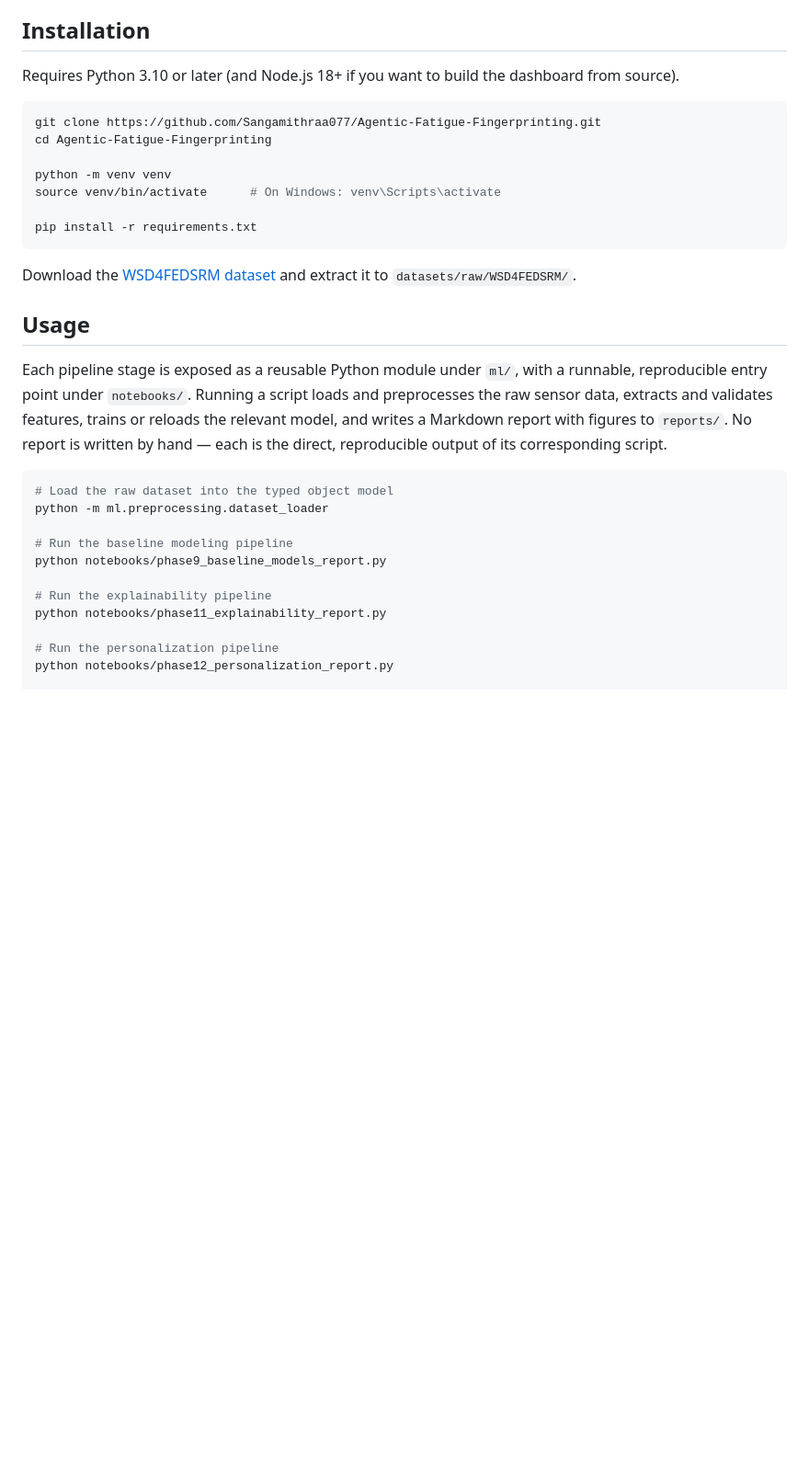
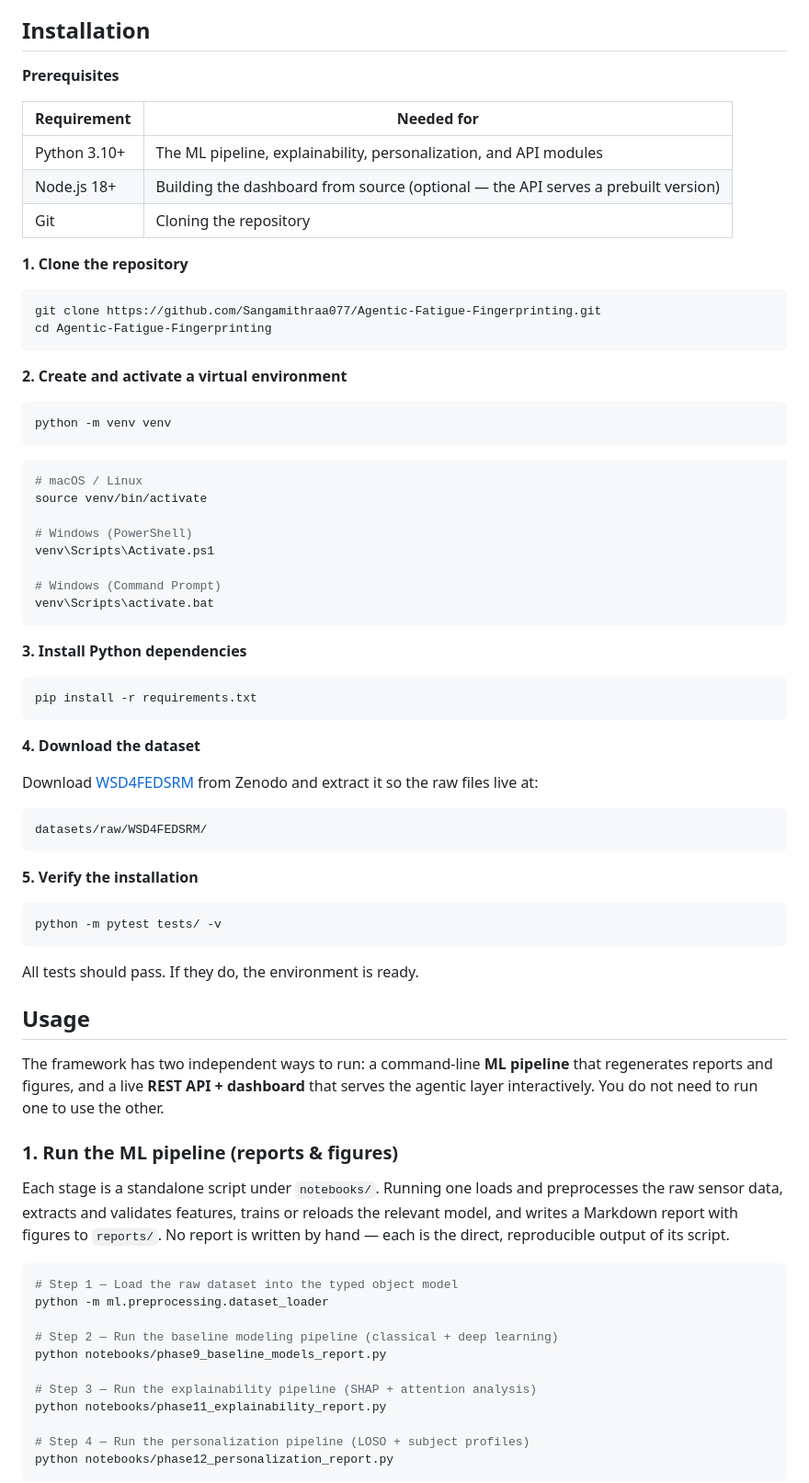
Before and after one commit to Sangamithraa077/Agentic-Fatigue-Fingerprinting, a Markdown page: README.md, the part around one of its changes. Shown at 92% size. Rendered like a GitHub page; blank space fills up the shorter version.

Commit message:
docs(readme): clarify installation and usage instructions with step-by-step guidance

````diff
--- a/README.md
+++ b/README.md
@@ -161,34 +161,79 @@ The dashboard (`dashboard/`, built with Vite) visualizes multimodal signals, mod
 
 ## Installation
 
-Requires Python 3.10 or later (and Node.js 18+ if you want to build the dashboard from source).
+**Prerequisites**
+
+| Requirement | Needed for |
+|---|---|
+| Python 3.10+ | The ML pipeline, explainability, personalization, and API modules |
+| Node.js 18+ | Building the dashboard from source (optional — the API serves a prebuilt version) |
+| Git | Cloning the repository |
+
+**1. Clone the repository**
 
 ```bash
 git clone https://github.com/Sangamithraa077/Agentic-Fatigue-Fingerprinting.git
 cd Agentic-Fatigue-Fingerprinting
+```
 
+**2. Create and activate a virtual environment**
+
+```bash
 python -m venv venv
-source venv/bin/activate      # On Windows: venv\Scripts\activate
+```
 
+```bash
+# macOS / Linux
+source venv/bin/activate
+
+# Windows (PowerShell)
+venv\Scripts\Activate.ps1
+
+# Windows (Command Prompt)
+venv\Scripts\activate.bat
+```
+
+**3. Install Python dependencies**
+
+```bash
 pip install -r requirements.txt
 ```
 
-Download the [WSD4FEDSRM dataset](https://zenodo.org/records/8415066) and extract it to `datasets/raw/WSD4FEDSRM/`.
+**4. Download the dataset**
+
+Download [WSD4FEDSRM](https://zenodo.org/records/8415066) from Zenodo and extract it so the raw files live at:
+
+```
+datasets/raw/WSD4FEDSRM/
+```
+
+**5. Verify the installation**
+
+```bash
+python -m pytest tests/ -v
+```
+
+All tests should pass. If they do, the environment is ready.
 
 ## Usage
 
-Each pipeline stage is exposed as a reusable Python module under `ml/`, with a runnable, reproducible entry point under `notebooks/`. Running a script loads and preprocesses the raw sensor data, extracts and validates features, trains or reloads the relevant model, and writes a Markdown report with figures to `reports/`. No report is written by hand — each is the direct, reproducible output of its corresponding script.
+The framework has two independent ways to run: a command-line **ML pipeline** that regenerates reports and figures, and a live **REST API + dashboard** that serves the agentic layer interactively. You do not need to run one to use the other.
+
+### 1. Run the ML pipeline (reports & figures)
+
+Each stage is a standalone script under `notebooks/`. Running one loads and preprocesses the raw sensor data, extracts and validates features, trains or reloads the relevant model, and writes a Markdown report with figures to `reports/`. No report is written by hand — each is the direct, reproducible output of its script.
 
 ```bash
-# Load the raw dataset into the typed object model
+# Step 1 — Load the raw dataset into the typed object model
 python -m ml.preprocessing.dataset_loader
 
-# Run the baseline modeling pipeline
+# Step 2 — Run the baseline modeling pipeline (classical + deep learning)
 python notebooks/phase9_baseline_models_report.py
 
-# Run the explainability pipeline
+# Step 3 — Run the explainability pipeline (SHAP + attention analysis)
 python notebooks/phase11_explainability_report.py
 
-# Run the personalization pipeline
+# Step 4 — Run the personalization pipeline (LOSO + subject profiles)
 python notebooks/phase12_personalization_report.py
+```
 
````
Also changed, not shown: other parts of README.md (+26 -7 lines).
